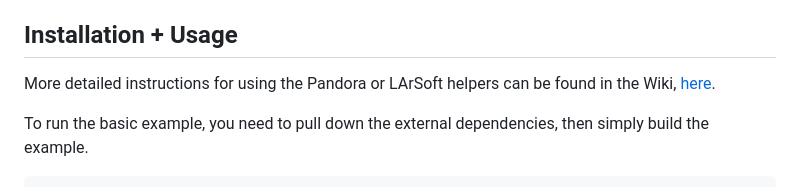
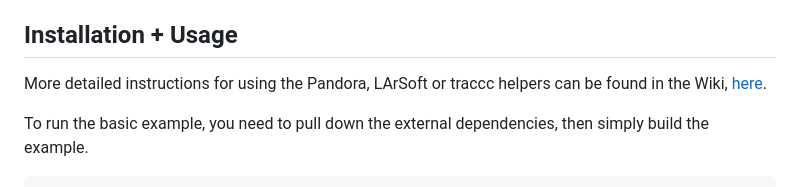
Before and after one commit to CrossR/HepEVD, a Markdown page: README.md, the part around the change. GitHub-like rendering.

```diff
--- a/README.md
+++ b/README.md
@@ -29,8 +29,8 @@ There is then two further folders, containing the example code, and the Python b
 
 ## Installation + Usage
 
-More detailed instructions for using the Pandora or LArSoft helpers can be found in the
-Wiki, [here](https://github.com/CrossR/HepEVD/wiki).
+More detailed instructions for using the Pandora, LArSoft or traccc helpers can be
+found in the Wiki, [here](https://github.com/CrossR/HepEVD/wiki).
 
 To run the basic example, you need to pull down the external dependencies, then simply
 build the example.
```
